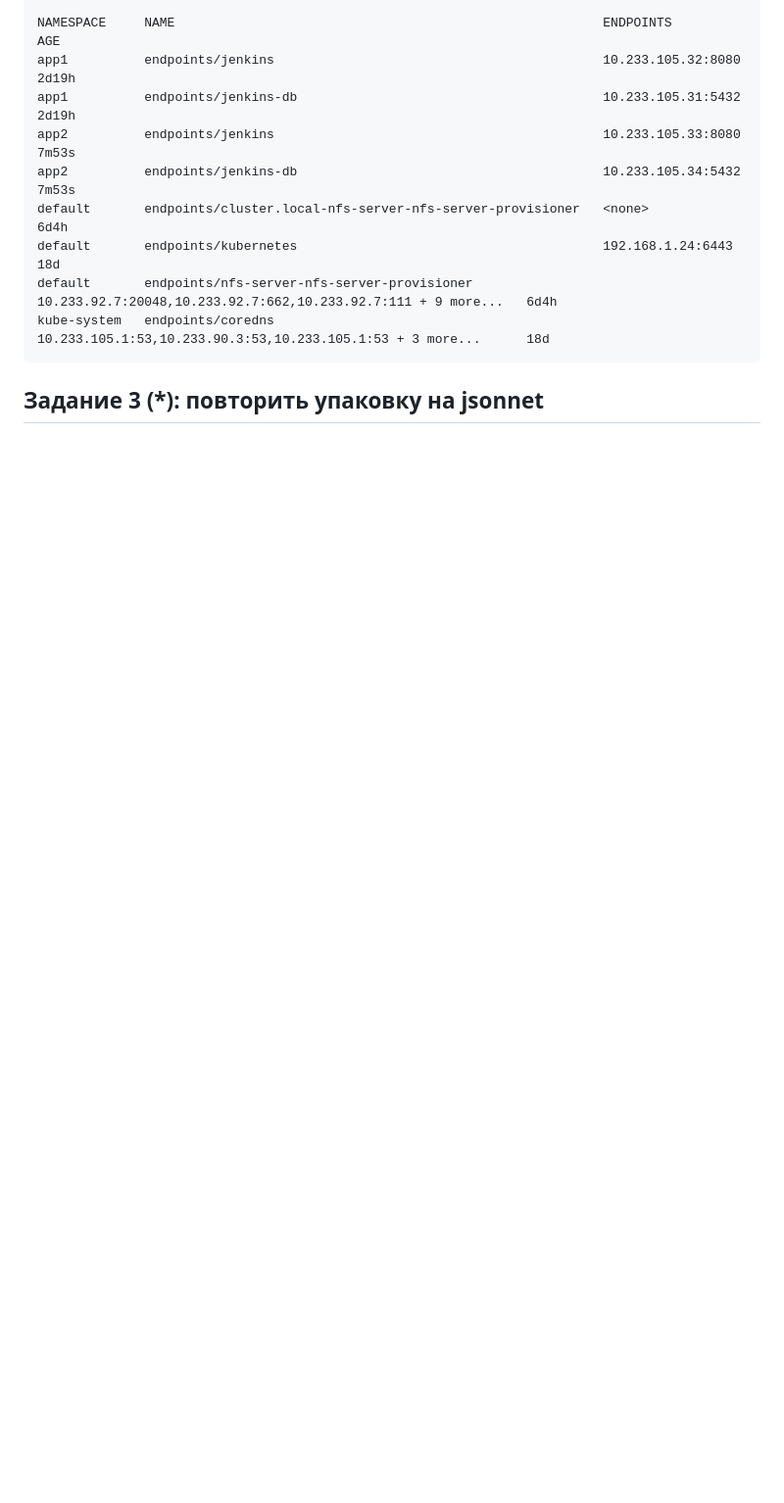
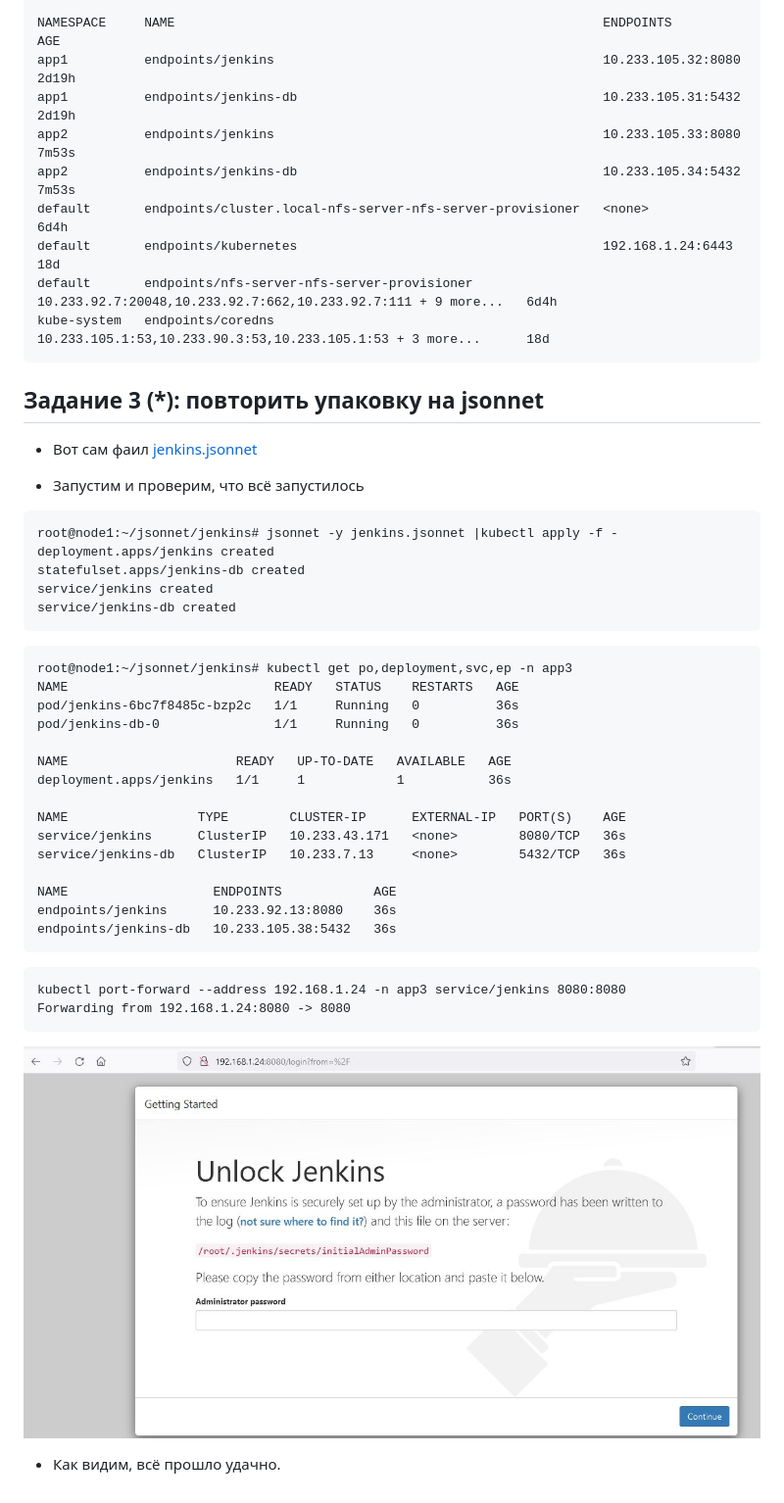
Before and after one commit to jevgenizabelin/netology-homeworks, a Markdown page: 13.4/Домашнее задание к занятию 13.4.md, the part around the change. Shown: that part at 98% size. Drawn GitHub-style; pictures changed too: 13.4/jenkins.JPG (added); blank space fills up the shorter version.

Commit message:
add 13.4 jsonnet

````diff
--- a/13.4/Домашнее задание к занятию 13.4.md
+++ b/13.4/Домашнее задание к занятию 13.4.md
@@ -126,3 +126,39 @@ kube-system   endpoints/coredns                                           10.233
 ```
 
 ##  Задание 3 (*): повторить упаковку на jsonnet
+
+- Вот сам фаил [jenkins.jsonnet](./jenkins.jsonnet)
+
+- Запустим и проверим, что всё запустилось
+
+```
+root@node1:~/jsonnet/jenkins# jsonnet -y jenkins.jsonnet |kubectl apply -f -
+deployment.apps/jenkins created
+statefulset.apps/jenkins-db created
+service/jenkins created
+service/jenkins-db created
+```
+```
+root@node1:~/jsonnet/jenkins# kubectl get po,deployment,svc,ep -n app3
+NAME                           READY   STATUS    RESTARTS   AGE
+pod/jenkins-6bc7f8485c-bzp2c   1/1     Running   0          36s
+pod/jenkins-db-0               1/1     Running   0          36s
+
+NAME                      READY   UP-TO-DATE   AVAILABLE   AGE
+deployment.apps/jenkins   1/1     1            1           36s
+
+NAME                 TYPE        CLUSTER-IP      EXTERNAL-IP   PORT(S)    AGE
+service/jenkins      ClusterIP   10.233.43.171   <none>        8080/TCP   36s
+service/jenkins-db   ClusterIP   10.233.7.13     <none>        5432/TCP   36s
+
+NAME                   ENDPOINTS            AGE
+endpoints/jenkins      10.233.92.13:8080    36s
+endpoints/jenkins-db   10.233.105.38:5432   36s
+```
+```
+kubectl port-forward --address 192.168.1.24 -n app3 service/jenkins 8080:8080
+Forwarding from 192.168.1.24:8080 -> 8080
+```
+![jenkins](jenkins.JPG)
+
+- Как видим, всё прошло удачно.
````
Also changed, not shown: 1 other file.
